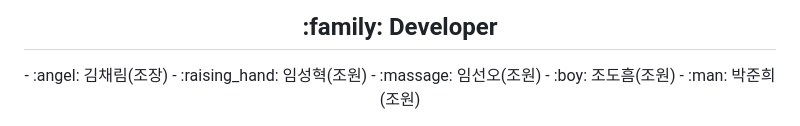
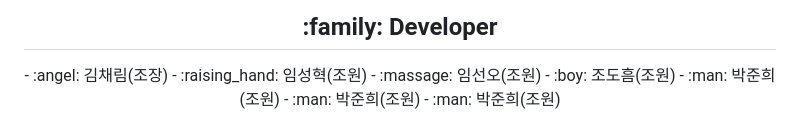
Before and after one commit to chaerimkim21/team8_python_project, a Markdown page: README.md, the part around the change. GitHub-like rendering.

Commit message:
Readme 수정

```diff
--- a/README.md
+++ b/README.md
@@ -103,5 +103,7 @@
 - :massage: 임선오(조원)
 - :boy: 조도흠(조원)
 - :man: 박준희(조원)
+- :man: 박준희(조원)
+- :man: 박준희(조원)
 
 </div>
```
